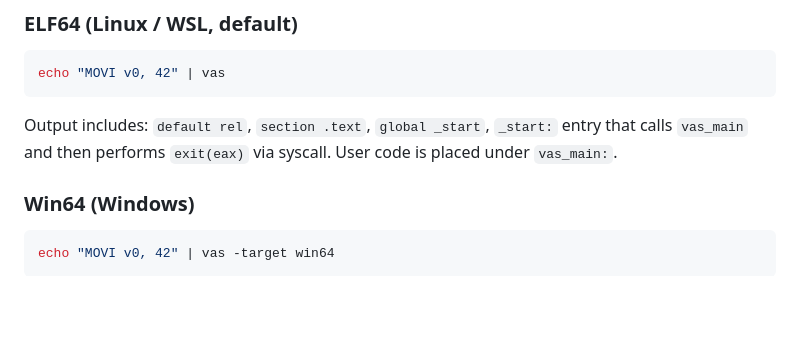
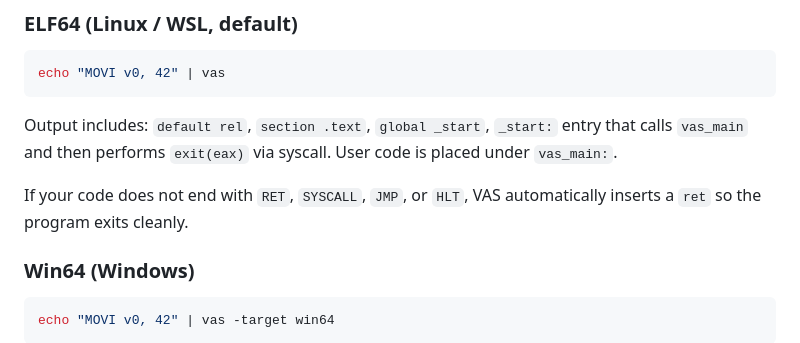
Before and after one commit to 0xA672/Vas, a Markdown page: README.md, the part around the change. Drawn GitHub-style; blank space fills up the shorter version.

Commit message:
Update README with automatic 'ret' insertion note
Added note about automatic insertion of 'ret' for clean exits.

````diff
--- a/README.md
+++ b/README.md
@@ -461,6 +461,9 @@ echo "MOVI v0, 42" | vas
 
 Output includes: `default rel`, `section .text`, `global _start`, `_start:` entry that calls `vas_main` and then performs `exit(eax)` via syscall. User code is placed under `vas_main:`.
 
+If your code does not end with `RET`, `SYSCALL`, `JMP`, or `HLT`, VAS
+automatically inserts a `ret` so the program exits cleanly.
+
 ### Win64 (Windows)
 
 ```bash
````
